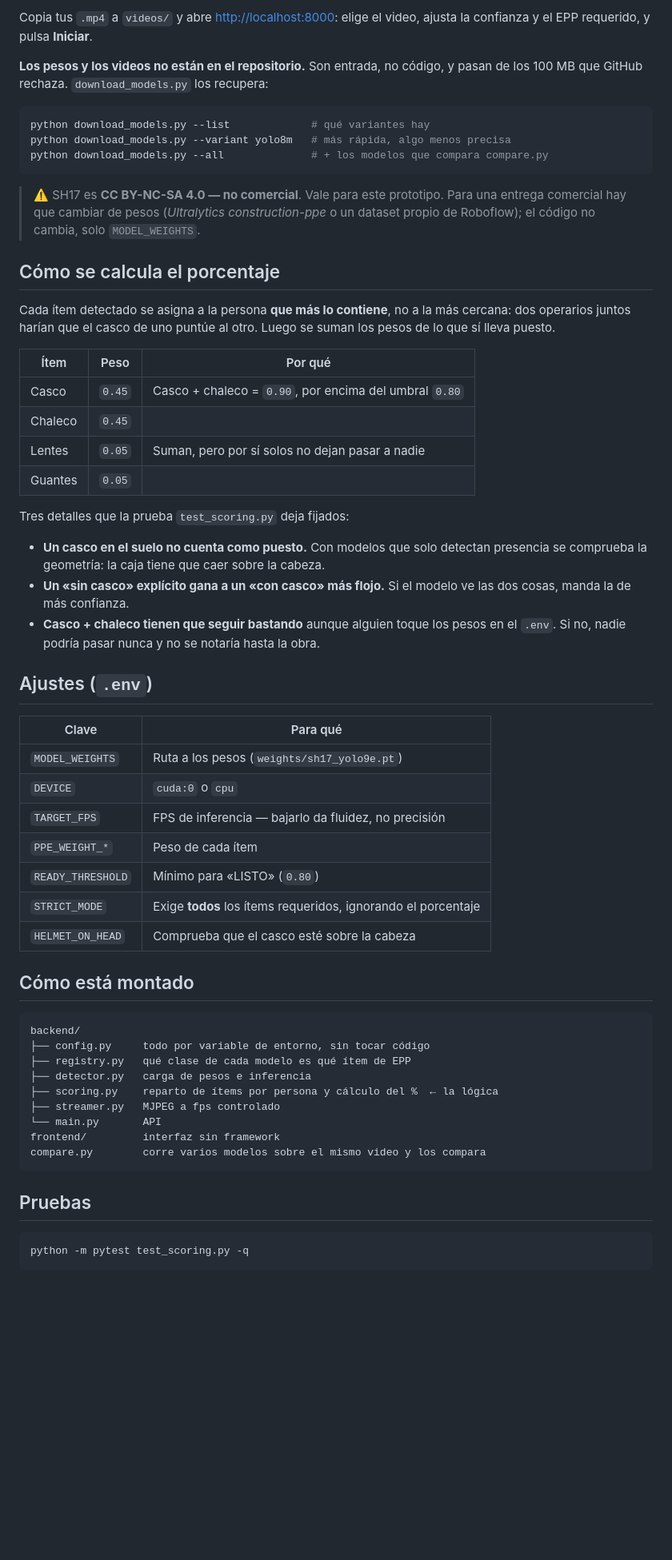
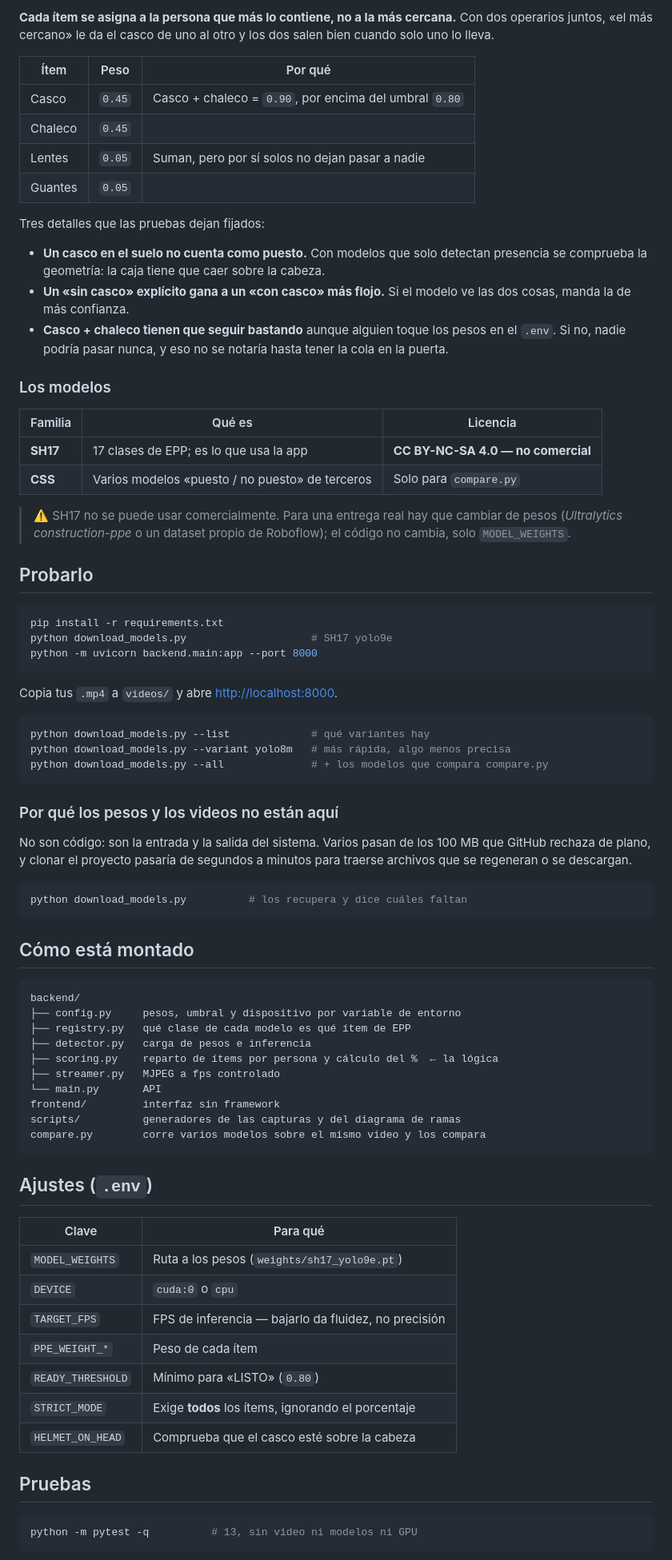
Before and after one commit to danielyatacoblas/omni-ppe, a Markdown page: README.md, the part around one of its changes. Shown at 80% size. Rendered like a GitHub page; blank space fills up the shorter version.

````diff
--- a/README.md
+++ b/README.md
@@ -22,26 +40,8 @@ uvicorn backend.main:app --port 8000
 ```
 
-Copia tus `.mp4` a `videos/` y abre <http://localhost:8000>: elige el video,
-ajusta la confianza y el EPP requerido, y pulsa **Iniciar**.
-
-**Los pesos y los videos no están en el repositorio.** Son entrada, no código,
-y pasan de los 100 MB que GitHub rechaza. `download_models.py` los recupera:
-
-```bash
-python download_models.py --list             # qué variantes hay
-python download_models.py --variant yolo8m   # más rápida, algo menos precisa
-python download_models.py --all              # + los modelos que compara compare.py
-```
-
-> ⚠️ SH17 es **CC BY-NC-SA 4.0 — no comercial**. Vale para este prototipo. Para
-> una entrega comercial hay que cambiar de pesos (*Ultralytics construction-ppe*
-> o un dataset propio de Roboflow); el código no cambia, solo `MODEL_WEIGHTS`.
-
-## Cómo se calcula el porcentaje
-
-Cada ítem detectado se asigna a la persona **que más lo contiene**, no a la más
-cercana: dos operarios juntos harían que el casco de uno puntúe al otro. Luego
-se suman los pesos de lo que sí lleva puesto.
+**Cada ítem se asigna a la persona que más lo contiene, no a la más cercana.**
+Con dos operarios juntos, «el más cercano» le da el casco de uno al otro y los
+dos salen bien cuando solo uno lo lleva.
 
 | Ítem | Peso | Por qué |
 |---|---|---|
@@ -50,14 +50,67 @@ se suman los pesos de lo que sí lleva puesto.
 | Lentes | `0.05` | Suman, pero por sí solos no dejan pasar a nadie |
 | Guantes | `0.05` | |
 
-Tres detalles que la prueba `test_scoring.py` deja fijados:
+Tres detalles que las pruebas dejan fijados:
 
 - **Un casco en el suelo no cuenta como puesto.** Con modelos que solo detectan
   presencia se comprueba la geometría: la caja tiene que caer sobre la cabeza.
 - **Un «sin casco» explícito gana a un «con casco» más flojo.** Si el modelo ve
   las dos cosas, manda la de más confianza.
 - **Casco + chaleco tienen que seguir bastando** aunque alguien toque los pesos
-  en el `.env`. Si no, nadie podría pasar nunca y no se notaría hasta la obra.
+  en el `.env`. Si no, nadie podría pasar nunca, y eso no se notaría hasta
+  tener la cola en la puerta.
+
+### Los modelos
+
+| Familia | Qué es | Licencia |
+|---|---|---|
+| **SH17** | 17 clases de EPP; es lo que usa la app | **CC BY-NC-SA 4.0 — no comercial** |
+| **CSS** | Varios modelos «puesto / no puesto» de terceros | Solo para `compare.py` |
+
+> ⚠️ SH17 no se puede usar comercialmente. Para una entrega real hay que
+> cambiar de pesos (*Ultralytics construction-ppe* o un dataset propio de
+> Roboflow); el código no cambia, solo `MODEL_WEIGHTS`.
+
+## Probarlo
+
+```bash
+pip install -r requirements.txt
+python download_models.py                    # SH17 yolo9e
+python -m uvicorn backend.main:app --port 8000
+```
+
+Copia tus `.mp4` a `videos/` y abre <http://localhost:8000>.
+
+```bash
+python download_models.py --list             # qué variantes hay
+python download_models.py --variant yolo8m   # más rápida, algo menos precisa
+python download_models.py --all              # + los modelos que compara compare.py
+```
+
+### Por qué los pesos y los videos no están aquí
+
+No son código: son la entrada y la salida del sistema. Varios pasan de los
+100 MB que GitHub rechaza de plano, y clonar el proyecto pasaría de segundos a
+minutos para traerse archivos que se regeneran o se descargan.
+
+```bash
+python download_models.py          # los recupera y dice cuáles faltan
+```
+
+## Cómo está montado
+
+```
+backend/
+├── config.py     pesos, umbral y dispositivo por variable de entorno
+├── registry.py   qué clase de cada modelo es qué ítem de EPP
+├── detector.py   carga de pesos e inferencia
+├── scoring.py    reparto de ítems por persona y cálculo del %  ← la lógica
+├── streamer.py   MJPEG a fps controlado
+└── main.py       API
+frontend/         interfaz sin framework
+scripts/          generadores de las capturas y del diagrama de ramas
+compare.py        corre varios modelos sobre el mismo video y los compara
+```
 
 ## Ajustes (`.env`)
 
@@ -68,26 +121,12 @@ Tres detalles que la prueba `test_scoring.py` deja fijados:
 | `TARGET_FPS` | FPS de inferencia — bajarlo da fluidez, no precisión |
 | `PPE_WEIGHT_*` | Peso de cada ítem |
 | `READY_THRESHOLD` | Mínimo para «LISTO» (`0.80`) |
-| `STRICT_MODE` | Exige **todos** los ítems requeridos, ignorando el porcentaje |
+| `STRICT_MODE` | Exige **todos** los ítems, ignorando el porcentaje |
 | `HELMET_ON_HEAD` | Comprueba que el casco esté sobre la cabeza |
-
-## Cómo está montado
-
-```
-backend/
-├── config.py     todo por variable de entorno, sin tocar código
-├── registry.py   qué clase de cada modelo es qué ítem de EPP
-├── detector.py   carga de pesos e inferencia
-├── scoring.py    reparto de ítems por persona y cálculo del %  ← la lógica
-├── streamer.py   MJPEG a fps controlado
-└── main.py       API
-frontend/         interfaz sin framework
-compare.py        corre varios modelos sobre el mismo video y los compara
-```
 
 ## Pruebas
 
 ```bash
-python -m pytest test_scoring.py -q
+python -m pytest -q          # 13, sin video ni modelos ni GPU
 ```
 
````
Also changed, not shown: other parts of README.md (+85 -19 lines), docs/capturas/01-cumplimiento.png (added), docs/capturas/02-otro-video.png (added), docs/ui.png (deleted), 4 other files.
